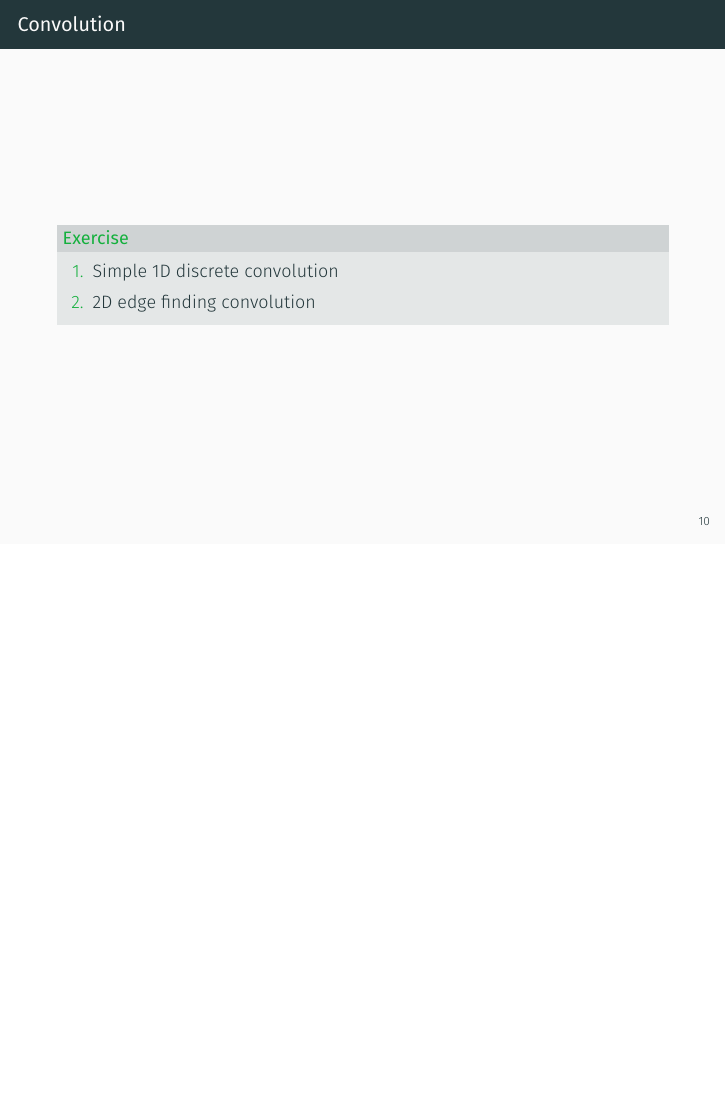
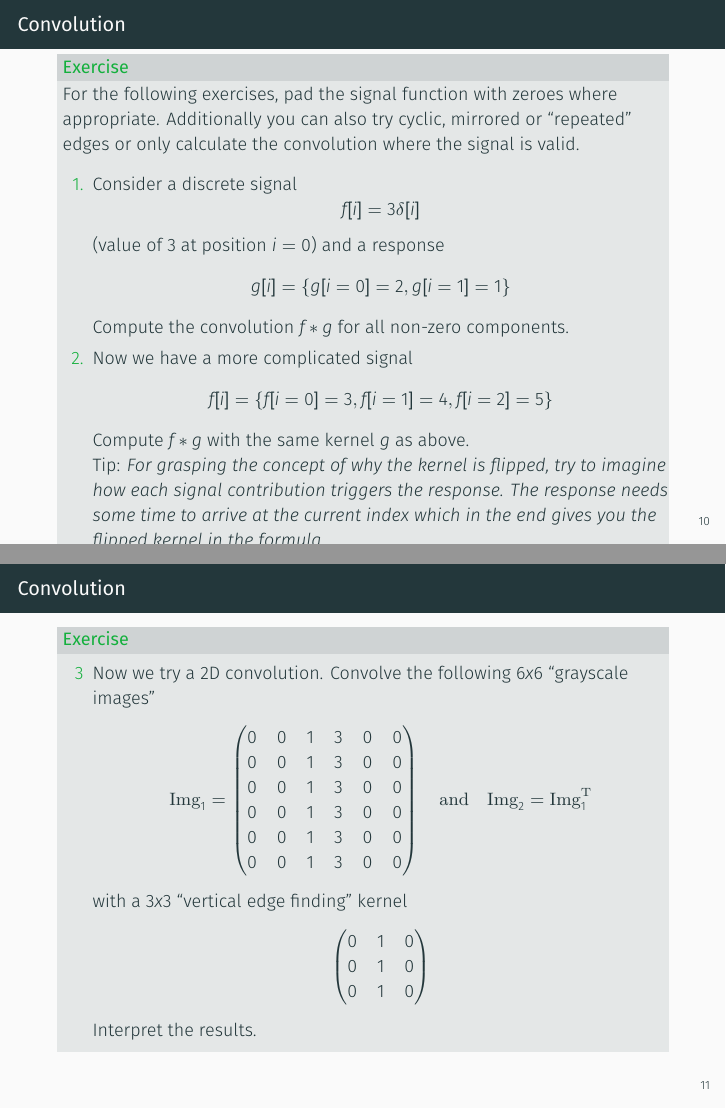
Before and after one commit to mennthor/ml_crash_course, LaTeX slides (01-Math.Minimiser.tex): page 12 of 27 before the commit and pages 12 and 13 of 28 after it, the two joined at a grey line, the shorter picture padded with empty space. Compiled offline with XeLaTeX.

Commit message:
Added exercises for convolution

```diff
--- a/01-Math.Minimiser.tex
+++ b/01-Math.Minimiser.tex
@@ -301,9 +301,60 @@
 % <Convolution Exercises>
   \begin{frame}{Convolution}
     \begin{exampleblock}{Exercise}
+    For the following exercises, pad the signal function with zeroes where
+    appropriate. Additionally you can also try cyclic, mirrored or \enquote{repeated}
+    edges or only calculate the convolution where the signal is valid.
       \begin{enumerate}
-        \item Simple 1D discrete convolution
-        \item 2D edge finding convolution
+        \item Consider a discrete signal
+          \begin{equation*}
+            f[i] = 3\delta[i]
+          \end{equation*}
+          (value of $3$ at position $i=0$) and a response
+          \begin{equation*}
+            g[i] = \left\{g[i=0] = 2, g[i=1] = 1\right\}
+          \end{equation*}
+          Compute the convolution $f*g$ for all non-zero components.
+        \item Now we have a more complicated signal
+          \begin{equation*}
+            f[i] = \left\{f[i=0] = 3, f[i=1] = 4, f[i=2] = 5\right\}
+          \end{equation*}
+          Compute $f*g$ with the same kernel $g$ as above. \\
+          Tip: \emph{For grasping the concept of why the kernel is flipped, try
+          to imagine how each signal contribution triggers the response. The
+          response needs some time to arrive at the current index which in the
+          end gives you the flipped kernel in the formula.}
+      \end{enumerate}
+    \end{exampleblock}
+  \end{frame}
+% </Convolution Exercises>
+
+% <Convolution Exercises>
+  \begin{frame}{Convolution}
+    \begin{exampleblock}{Exercise}
+      \begin{enumerate}
+        \item[3] Now we try a 2D convolution.
+          Convolve the following $6x6$ \enquote{grayscale images}
+          \begin{equation*}
+            \mathrm{Img}_1 = \begin{pmatrix}
+              0 & 0 & 1 & 3 & 0 & 0 \\
+              0 & 0 & 1 & 3 & 0 & 0 \\
+              0 & 0 & 1 & 3 & 0 & 0 \\
+              0 & 0 & 1 & 3 & 0 & 0 \\
+              0 & 0 & 1 & 3 & 0 & 0 \\
+              0 & 0 & 1 & 3 & 0 & 0
+            \end{pmatrix}
+            \quad\mathrm{and}\quad
+            \mathrm{Img}_2 = \mathrm{Img}_1^\mathrm{T}
+          \end{equation*}
+          with a $3x3$ \enquote{vertical edge finding} kernel
+          \begin{equation*}
+            \begin{pmatrix}
+              0 & 1 & 0 \\
+              0 & 1 & 0 \\
+              0 & 1 & 0
+            \end{pmatrix}
+          \end{equation*}
+        Interpret the results.
       \end{enumerate}
     \end{exampleblock}
   \end{frame}
```
Also changed, not shown: 01-Math.Minimiser.tex (6 more changed lines).
